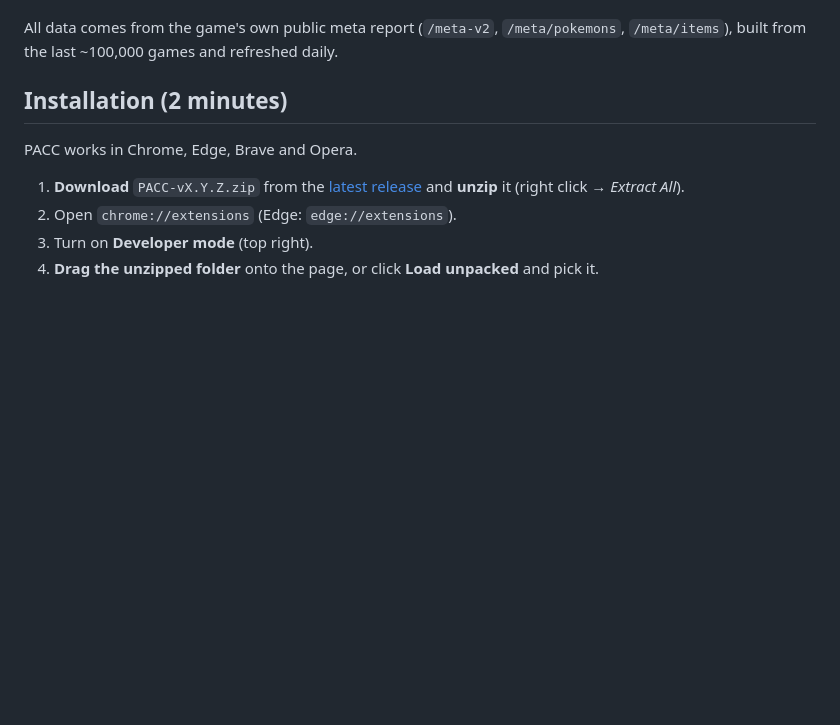
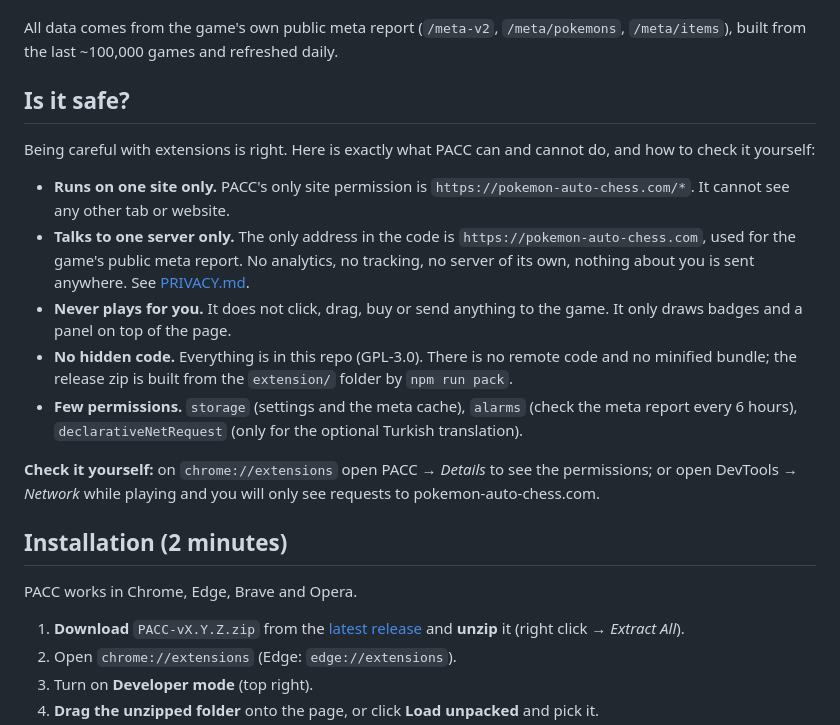
Before and after one commit to badblli/pacc, a Markdown page: README.md, the part around the change. Rendered like a GitHub page; blank space fills up the shorter version.

Commit message:
docs: Is it safe? section
Co-Authored-By: Claude Opus 5.5 <noreply@anthropic.com>

```diff
--- a/README.md
+++ b/README.md
@@ -35,6 +35,18 @@ PACC (Poké Auto Chess Coach) is a Chrome extension for [Pokémon Auto Chess](ht
 - **Turkish game translation** (optional): replaces the game's English language file with a Turkish one. It is on by default only when the interface language is Turkish.
 
 All data comes from the game's own public meta report (`/meta-v2`, `/meta/pokemons`, `/meta/items`), built from the last ~100,000 games and refreshed daily.
+
+## Is it safe?
+
+Being careful with extensions is right. Here is exactly what PACC can and cannot do, and how to check it yourself:
+
+- **Runs on one site only.** PACC's only site permission is `https://pokemon-auto-chess.com/*`. It cannot see any other tab or website.
+- **Talks to one server only.** The only address in the code is `https://pokemon-auto-chess.com`, used for the game's public meta report. No analytics, no tracking, no server of its own, nothing about you is sent anywhere. See [PRIVACY.md](PRIVACY.md).
+- **Never plays for you.** It does not click, drag, buy or send anything to the game. It only draws badges and a panel on top of the page.
+- **No hidden code.** Everything is in this repo (GPL-3.0). There is no remote code and no minified bundle; the release zip is built from the `extension/` folder by `npm run pack`.
+- **Few permissions.** `storage` (settings and the meta cache), `alarms` (check the meta report every 6 hours), `declarativeNetRequest` (only for the optional Turkish translation).
+
+**Check it yourself:** on `chrome://extensions` open PACC → *Details* to see the permissions; or open DevTools → *Network* while playing and you will only see requests to pokemon-auto-chess.com.
 
 ## Installation (2 minutes)
 
```
Also changed, not shown: README.tr.md (+12 -0 lines).
